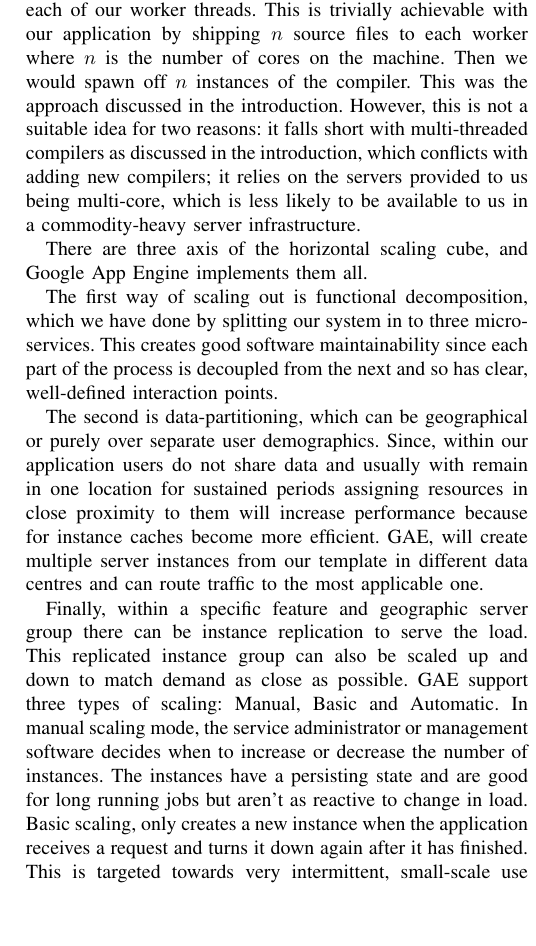
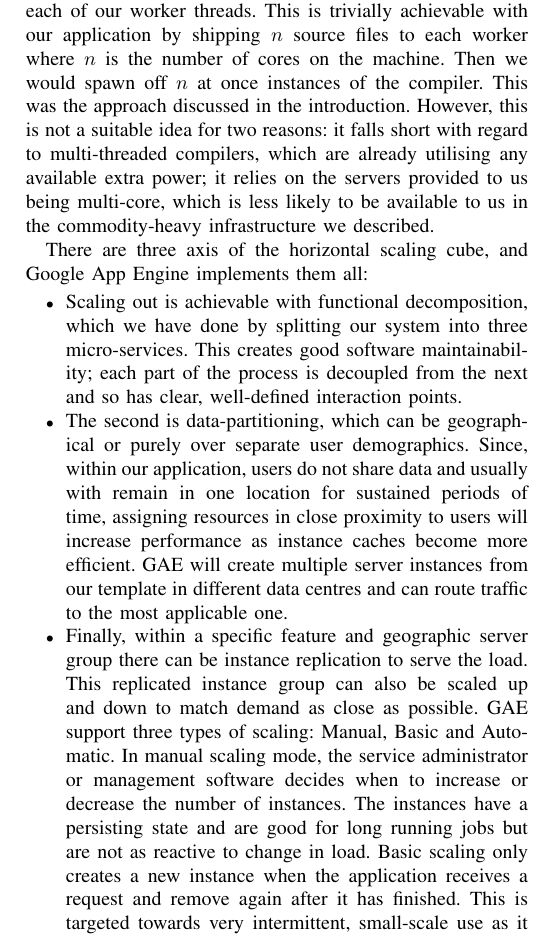
Before and after one commit to sr14978/cloud_computing, a LaTeX paper (cloudreport.tex): part of one column of page 3 of 4, cut so that both start at the same text, the shorter picture padded with empty space. Compiled offline with pdfLaTeX.

Commit message:
lots of good stuff

```diff
--- a/cloudreport.tex
+++ b/cloudreport.tex
@@ -217,36 +217,37 @@ scaling and why it is likely not advantageous with respect to further
 enhancements we could make. Vertical scaling can be realised by making use of
 more resources on each of our worker threads. This is trivially achievable with
 our application by shipping $n$ source files to each worker where $n$ is the
-number of cores on the machine. Then we would spawn off $n$ instances of the
-compiler. This was the approach discussed in the introduction. However, this is
-not a suitable idea for two reasons: it falls short with multi-threaded
-compilers as discussed in the introduction, which conflicts with adding new
-compilers; it relies on the servers provided to us being multi-core, which is
-less likely to be available to us in a commodity-heavy server infrastructure.
+number of cores on the machine. Then we would spawn off $n$ at once instances of
+the compiler. This was the approach discussed in the introduction. However, this is
+not a suitable idea for two reasons: it falls short with regard to
+multi-threaded compilers, which are already utilising any available extra power;
+it relies on the servers provided to us being multi-core, which is less likely
+to be available to us in the commodity-heavy infrastructure we described.
 
 There are three axis of the horizontal scaling cube, and Google App Engine
-implements them all.
+implements them all:
 
-The first way of scaling out is functional decomposition, which we have done by
-splitting our system in to three micro-services. This creates good software
-maintainability since each part of the process is decoupled from the next and
+\begin{itemize}
+\item Scaling out is achievable with functional decomposition, which we have
+done by splitting our system into three micro-services. This creates good software
+maintainability; each part of the process is decoupled from the next and
 so has clear, well-defined interaction points.
 
-The second is data-partitioning, which can be geographical or purely over
-separate user demographics. Since, within our application users do not share
-data and usually with remain in one location for sustained periods assigning
-resources in close proximity to them will increase performance because for
-instance caches become more efficient. GAE, will create multiple server
+\item The second is data-partitioning, which can be geographical or purely over
+separate user demographics. Since, within our application, users do not share
+data and usually with remain in one location for sustained periods of time,
+assigning resources in close proximity to users will increase performance as
+instance caches become more efficient. GAE will create multiple server
 instances from our template in different data centres and can route traffic to
 the most applicable one.
 
-Finally, within a specific feature and geographic server group there can be
-instance replication to serve the load. This replicated instance group can also
+\item Finally, within a specific feature and geographic server group there can
+be instance replication to serve the load. This replicated instance group can also
 be scaled up and down to match demand as close as possible. GAE support three
 types of scaling: Manual, Basic and Automatic. In manual scaling mode, the
 service administrator or management software decides when to increase or
 decrease the number of instances. The instances have a persisting state and are
-good for long running jobs but aren't as reactive to change in load. Basic
-scaling, only creates a new instance when the application receives a request and
-turns it down again after it has finished. This is targeted towards very
-intermittent, small-scale use because it uses minimal resources but has the
+good for long running jobs but are not as reactive to change in load. Basic
+scaling only creates a new instance when the application receives a request and
+remove again after it has finished. This is targeted towards very intermittent,
+small-scale use as it uses minimal resources, but has the overhead of starting
@@ -257,3 +258,4 @@ utilisation to provide a capable but responsive system.
+\end{itemize}
 
 You can also host multiple versions of software and do incremental feature
 rollouts by using traffic splitting to gradually upgrade the service with
```
Also changed, not shown: cloudreport.tex (12 more changed lines).
